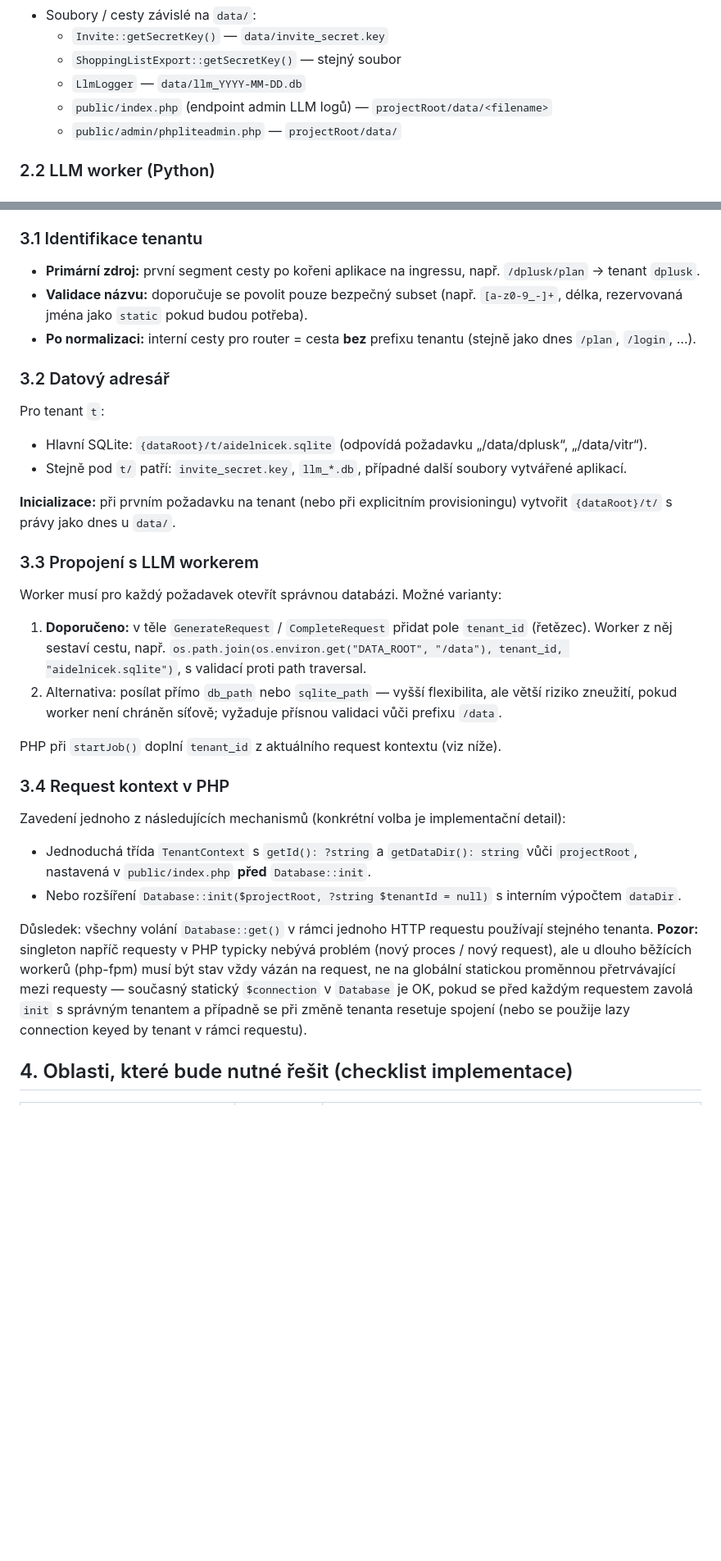
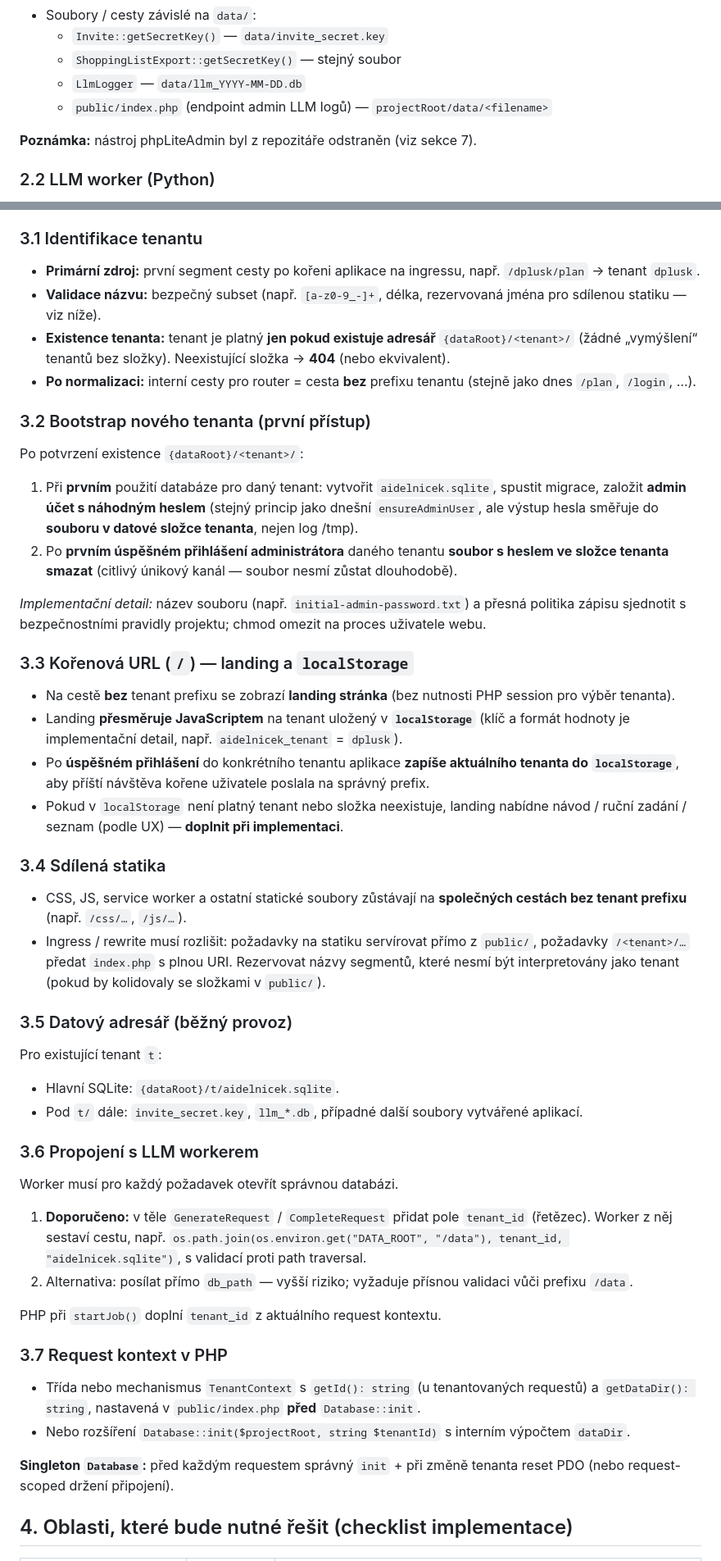
Before and after one commit to l-ra/aidelnicek, a Markdown page: docs/MULTITENANT_DATA_STORAGE.md, 2 parts joined by grey strips. Shown at 82% size. Drawn GitHub-style; blank space fills up the shorter version.

```diff
--- a/docs/MULTITENANT_DATA_STORAGE.md
+++ b/docs/MULTITENANT_DATA_STORAGE.md
@@ -25,7 +25,8 @@ Poznámka k formulaci „kód aplikace neměnit uvnitř“: v praxi je nutné **
   - `ShoppingListExport::getSecretKey()` — stejný soubor
   - `LlmLogger` — `data/llm_YYYY-MM-DD.db`
   - `public/index.php` (endpoint admin LLM logů) — `projectRoot/data/<filename>`
-  - `public/admin/phpliteadmin.php` — `projectRoot/data/`
+
+**Poznámka:** nástroj phpLiteAdmin byl z repozitáře odstraněn (viz sekce 7).
 
 ### 2.2 LLM worker (Python)
 
@@ -47,35 +48,53 @@ Poznámka k formulaci „kód aplikace neměnit uvnitř“: v praxi je nutné **
 ### 3.1 Identifikace tenantu
 
 - **Primární zdroj:** první segment cesty po kořeni aplikace na ingressu, např. `/dplusk/plan` → tenant `dplusk`.
-- **Validace názvu:** doporučuje se povolit pouze bezpečný subset (např. `[a-z0-9_-]+`, délka, rezervovaná jména jako `static` pokud budou potřeba).
+- **Validace názvu:** bezpečný subset (např. `[a-z0-9_-]+`, délka, rezervovaná jména pro sdílenou statiku — viz níže).
+- **Existence tenanta:** tenant je platný **jen pokud existuje adresář** `{dataRoot}/<tenant>/` (žádné „vymýšlení“ tenantů bez složky). Neexistující složka → **404** (nebo ekvivalent).
 - **Po normalizaci:** interní cesty pro router = cesta **bez** prefixu tenantu (stejně jako dnes `/plan`, `/login`, …).
 
-### 3.2 Datový adresář
+### 3.2 Bootstrap nového tenanta (první přístup)
 
-Pro tenant `t`:
+Po potvrzení existence `{dataRoot}/<tenant>/`:
 
-- Hlavní SQLite: `{dataRoot}/t/aidelnicek.sqlite` (odpovídá požadavku „/data/dplusk“, „/data/vitr“).
-- Stejně pod `t/` patří: `invite_secret.key`, `llm_*.db`, případné další soubory vytvářené aplikací.
+1. Při **prvním** použití databáze pro daný tenant: vytvořit `aidelnicek.sqlite`, spustit migrace, založit **admin účet s náhodným heslem** (stejný princip jako dnešní `ensureAdminUser`, ale výstup hesla směřuje do **souboru v datové složce tenanta**, nejen log /tmp).
+2. Po **prvním úspěšném přihlášení administrátora** daného tenantu **soubor s heslem ve složce tenanta smazat** (citlivý únikový kanál — soubor nesmí zůstat dlouhodobě).
 
-**Inicializace:** při prvním požadavku na tenant (nebo při explicitním provisioningu) vytvořit `{dataRoot}/t/` s právy jako dnes u `data/`.
+*Implementační detail:* název souboru (např. `initial-admin-password.txt`) a přesná politika zápisu sjednotit s bezpečnostními pravidly projektu; chmod omezit na proces uživatele webu.
 
-### 3.3 Propojení s LLM workerem
+### 3.3 Kořenová URL (`/`) — landing a `localStorage`
 
-Worker musí pro každý požadavek otevřít správnou databázi. Možné varianty:
+- Na cestě **bez** tenant prefixu se zobrazí **landing stránka** (bez nutnosti PHP session pro výběr tenanta).
+- Landing **přesměruje JavaScriptem** na tenant uložený v **`localStorage`** (klíč a formát hodnoty je implementační detail, např. `aidelnicek_tenant` = `dplusk`).
+- Po **úspěšném přihlášení** do konkrétního tenantu aplikace **zapíše aktuálního tenanta do `localStorage`**, aby příští návštěva kořene uživatele poslala na správný prefix.
+- Pokud v `localStorage` není platný tenant nebo složka neexistuje, landing nabídne návod / ruční zadání / seznam (podle UX) — **doplnit při implementaci**.
+
+### 3.4 Sdílená statika
+
+- CSS, JS, service worker a ostatní statické soubory zůstávají na **společných cestách bez tenant prefixu** (např. `/css/…`, `/js/…`).
+- Ingress / rewrite musí rozlišit: požadavky na statiku servírovat přímo z `public/`, požadavky `/<tenant>/…` předat `index.php` s plnou URI. Rezervovat názvy segmentů, které nesmí být interpretovány jako tenant (pokud by kolidovaly se složkami v `public/`).
+
+### 3.5 Datový adresář (běžný provoz)
+
+Pro existující tenant `t`:
+
+- Hlavní SQLite: `{dataRoot}/t/aidelnicek.sqlite`.
+- Pod `t/` dále: `invite_secret.key`, `llm_*.db`, případné další soubory vytvářené aplikací.
+
+### 3.6 Propojení s LLM workerem
+
+Worker musí pro každý požadavek otevřít správnou databázi.
 
 1. **Doporučeno:** v těle `GenerateRequest` / `CompleteRequest` přidat pole `tenant_id` (řetězec). Worker z něj sestaví cestu, např. `os.path.join(os.environ.get("DATA_ROOT", "/data"), tenant_id, "aidelnicek.sqlite")`, s validací proti path traversal.
-2. Alternativa: posílat přímo `db_path` nebo `sqlite_path` — vyšší flexibilita, ale větší riziko zneužití, pokud worker není chráněn síťově; vyžaduje přísnou validaci vůči prefixu `/data`.
+2. Alternativa: posílat přímo `db_path` — vyšší riziko; vyžaduje přísnou validaci vůči prefixu `/data`.
 
-PHP při `startJob()` doplní `tenant_id` z aktuálního request kontextu (viz níže).
+PHP při `startJob()` doplní `tenant_id` z aktuálního request kontextu.
 
-### 3.4 Request kontext v PHP
+### 3.7 Request kontext v PHP
 
-Zavedení jednoho z následujících mechanismů (konkrétní volba je implementační detail):
+- Třída nebo mechanismus `TenantContext` s `getId(): string` (u tenantovaných requestů) a `getDataDir(): string`, nastavená v `public/index.php` **před** `Database::init`.
+- Nebo rozšíření `Database::init($projectRoot, string $tenantId)` s interním výpočtem `dataDir`.
 
-- Jednoduchá třída `TenantContext` s `getId(): ?string` a `getDataDir(): string` vůči `projectRoot`, nastavená v `public/index.php` **před** `Database::init`.
-- Nebo rozšíření `Database::init($projectRoot, ?string $tenantId = null)` s interním výpočtem `dataDir`.
-
-Důsledek: všechny volání `Database::get()` v rámci jednoho HTTP requestu používají stejného tenanta. **Pozor:** singleton napříč requesty v PHP typicky nebývá problém (nový proces / nový request), ale u dlouho běžících workerů (php-fpm) musí být stav vždy vázán na request, ne na globální statickou proměnnou přetrvávající mezi requesty — současný statický `$connection` v `Database` je OK, pokud se před každým requestem zavolá `init` s správným tenantem a případně se při změně tenanta resetuje spojení (nebo se použije lazy connection keyed by tenant v rámci requestu).
+**Singleton `Database`:** před každým requestem správný `init` + při změně tenanta reset PDO (nebo request-scoped držení připojení).
 
 ## 4. Oblasti, které bude nutné řešit (checklist implementace)
 
```
Also changed, not shown: other parts of docs/MULTITENANT_DATA_STORAGE.md (+30 -24 lines).
